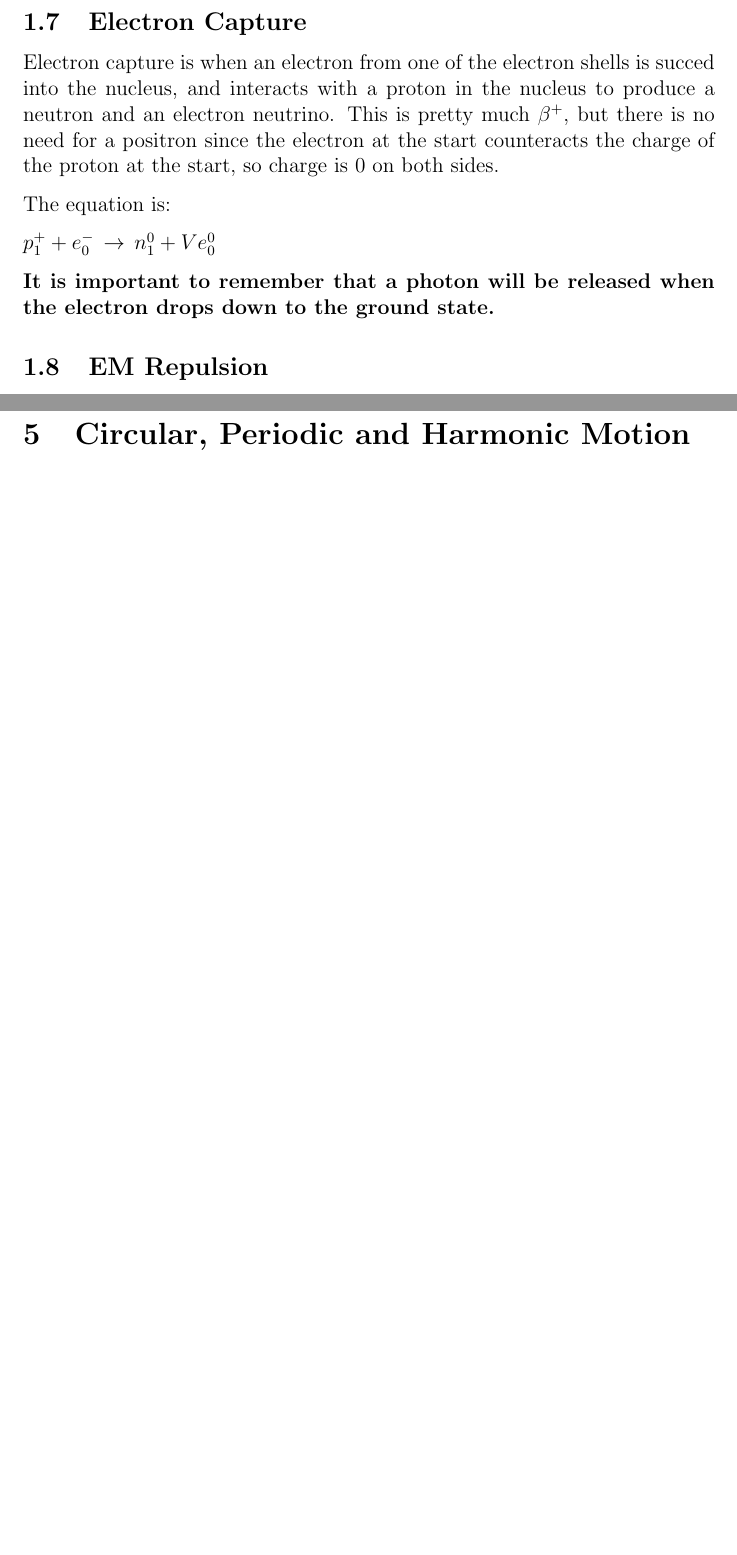
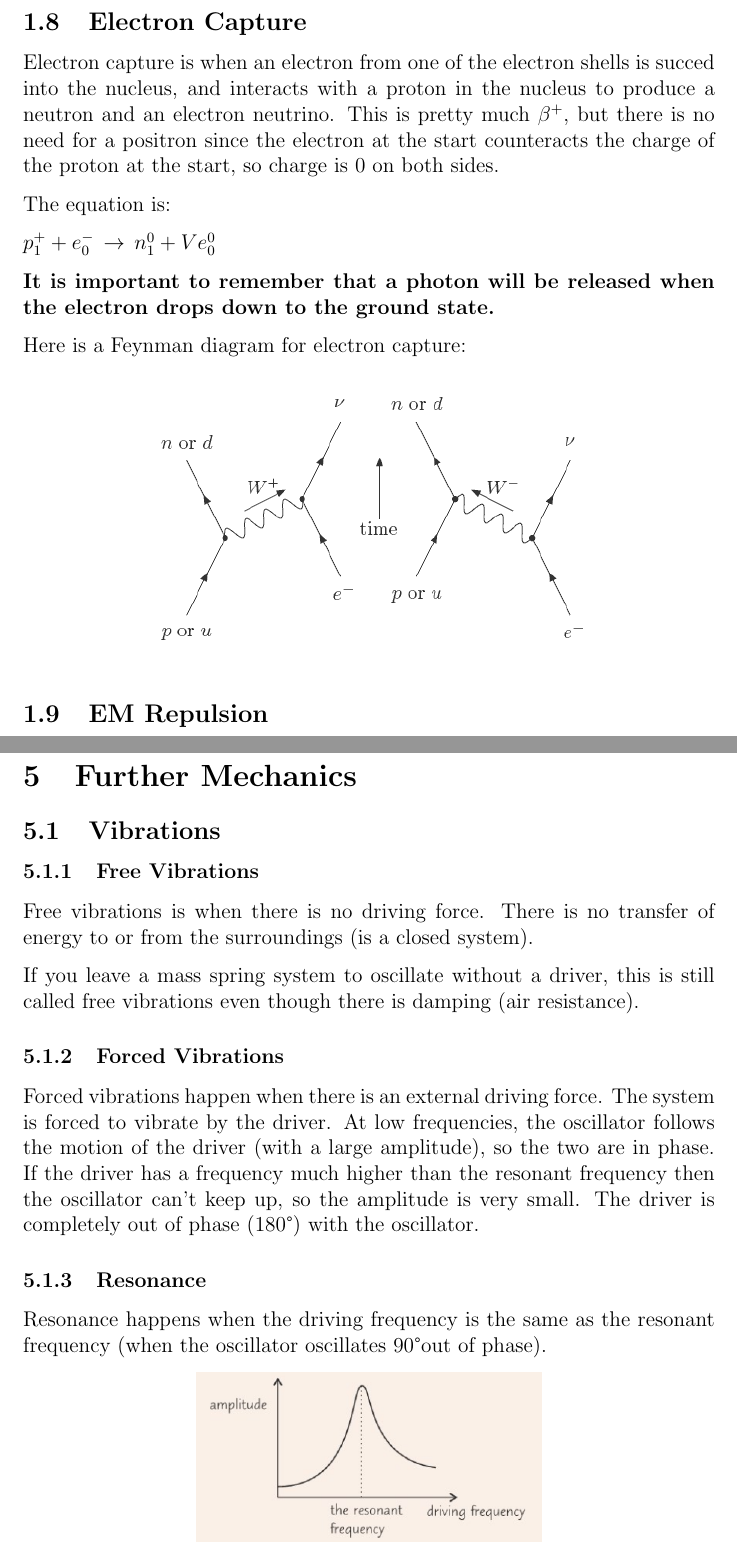
Before and after one commit to eggmund/latexRevis, a LaTeX document (physics/physics.tex): two parts of pages 10 and 30 of 55 before the commit and two parts of pages 12 and 33 of 58 after it, joined at a grey line, cut so that both start at the same text, the shorter picture padded with empty space. Compiled offline with pdfLaTeX.

Commit message:
Wrote about forced vibrations and stuff.
Also added a small section on feynman diagrams in the particle section, since I didn't know charge was conserved at the junctions.

```diff
--- a/physics/physics.tex
+++ b/physics/physics.tex
@@ -174,6 +188,12 @@ $p^+_1 + e^-_0 \, \rightarrow \, n^0_1 + Ve^0_0$
 
 \textbf{It is important to remember that a photon will be released when the electron drops down to the ground state.}
 
+Here is a Feynman diagram for electron capture:
+
+\begin{center}
+\includegraphics[width=0.8\textwidth]{images/electronCaptureFeyn.png}
+\end{center}
+
 \subsection{EM Repulsion}
 
 When two like-charged particles get close, they repel through the EM force. \textbf{Virtual} photons are exchanged during the interaction:
@@ -632,7 +652,27 @@ IV graph for thermistor:
 \subsection{Resistivity}
 
 \newpage
-\section{Circular, Periodic and Harmonic Motion}
+\section{Further Mechanics}
+
+\subsection{Vibrations}
+
+\subsubsection{Free Vibrations}
+
+Free vibrations is when there is no driving force. There is no transfer of energy to or from the surroundings (is a closed system).
+
+If you leave a mass spring system to oscillate without a driver, this is still called free vibrations even though there is damping (air resistance).
+
+\subsubsection{Forced Vibrations}
+
+Forced vibrations happen when there is an external driving force. The system is forced to vibrate by the driver. At low frequencies, the oscillator follows the motion of the driver (with a large amplitude), so the two are in phase. If the driver has a frequency much higher than the resonant frequency then the oscillator can't keep up, so the amplitude is very small. The driver is completely out of phase (180\textdegree) with the oscillator.
+
+\subsubsection{Resonance}
+
+Resonance happens when the driving frequency is the same as the resonant frequency (when the oscillator oscillates 90\textdegree out of phase).
+
+\begin{center}
+\includegraphics[width=0.5\textwidth]{images/resonantFrequency.png}
+\end{center}
 
 \newpage
 \section{Thermal Physics}
```
Also changed, not shown: physics/images/electronCaptureFeyn.png (added), physics/images/resonantFrequency.png (added), physics/physics.tex (18 more changed lines).
